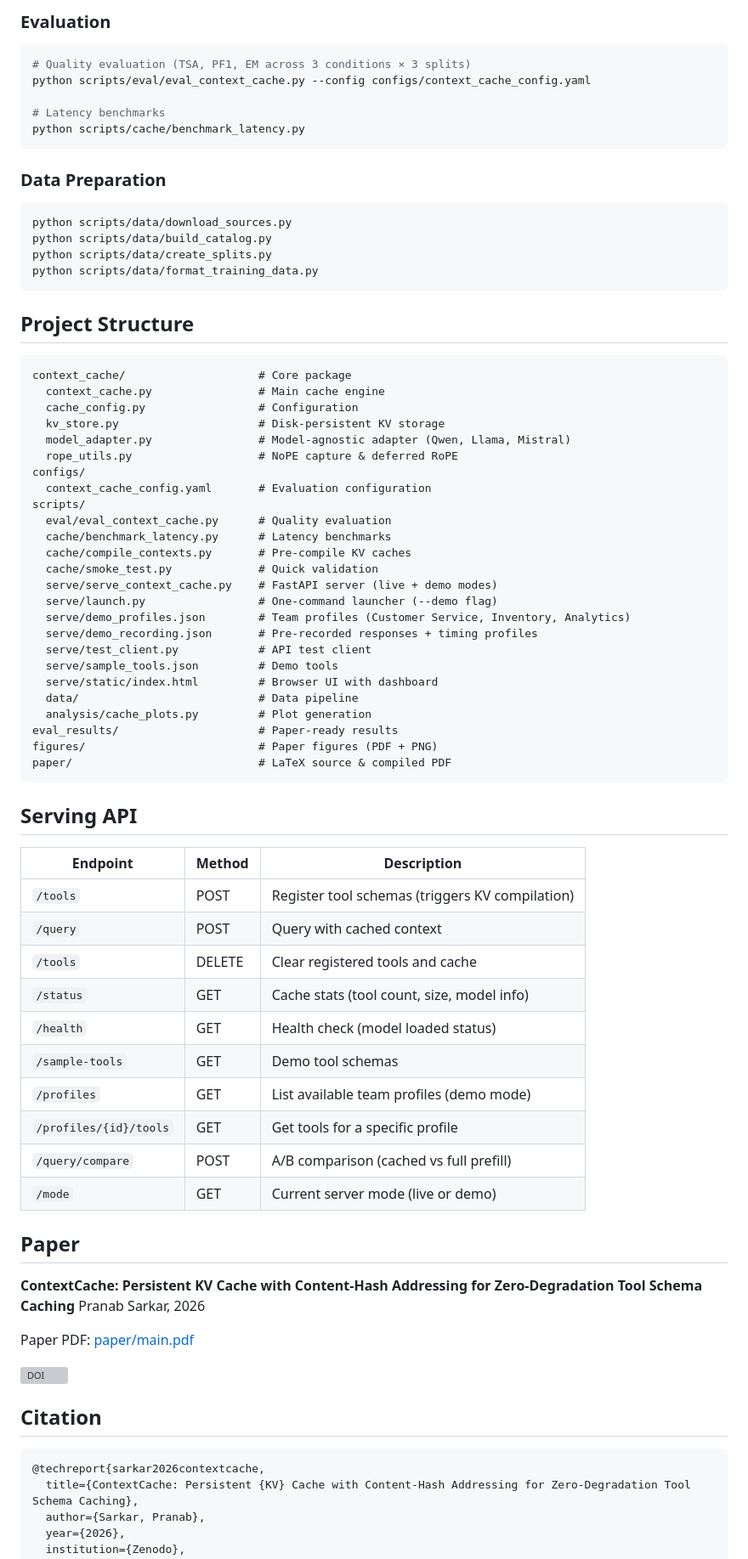
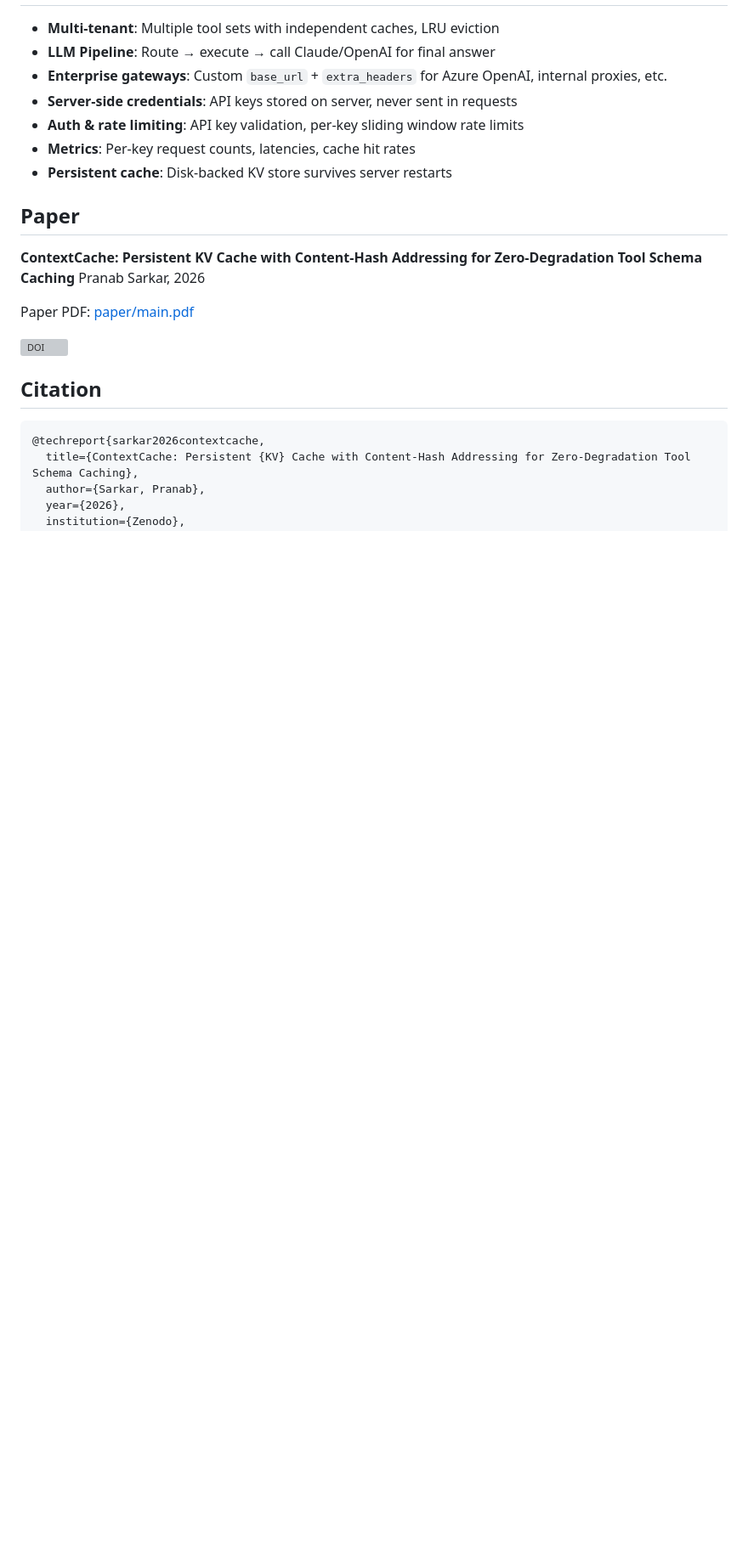
Before and after one commit to spranab/contextcache, a Markdown page: README.md, the part around one of its changes. Shown at 85% size. Rendered like a GitHub page; blank space fills up the shorter version; grey boxes are pictures that could not be loaded.

````diff
--- a/README.md
+++ b/README.md
@@ -112,66 +195,10 @@ response = cc.query("What's the weather in Tokyo?")
-### Evaluation
-
-```bash
-# Quality evaluation (TSA, PF1, EM across 3 conditions × 3 splits)
-python scripts/eval/eval_context_cache.py --config configs/context_cache_config.yaml
-
-# Latency benchmarks
-python scripts/cache/benchmark_latency.py
-```
-
-### Data Preparation
-
-```bash
-python scripts/data/download_sources.py
-python scripts/data/build_catalog.py
-python scripts/data/create_splits.py
-python scripts/data/format_training_data.py
-```
-
-## Project Structure
-
-```
-context_cache/                    # Core package
-  context_cache.py                # Main cache engine
-  cache_config.py                 # Configuration
-  kv_store.py                     # Disk-persistent KV storage
-  model_adapter.py                # Model-agnostic adapter (Qwen, Llama, Mistral)
-  rope_utils.py                   # NoPE capture & deferred RoPE
-configs/
-  context_cache_config.yaml       # Evaluation configuration
-scripts/
-  eval/eval_context_cache.py      # Quality evaluation
-  cache/benchmark_latency.py      # Latency benchmarks
-  cache/compile_contexts.py       # Pre-compile KV caches
-  cache/smoke_test.py             # Quick validation
-  serve/serve_context_cache.py    # FastAPI server (live + demo modes)
-  serve/launch.py                 # One-command launcher (--demo flag)
-  serve/demo_profiles.json        # Team profiles (Customer Service, Inventory, Analytics)
-  serve/demo_recording.json       # Pre-recorded responses + timing profiles
-  serve/test_client.py            # API test client
-  serve/sample_tools.json         # Demo tools
-  serve/static/index.html         # Browser UI with dashboard
-  data/                           # Data pipeline
-  analysis/cache_plots.py         # Plot generation
-eval_results/                     # Paper-ready results
-figures/                          # Paper figures (PDF + PNG)
-paper/                            # LaTeX source & compiled PDF
-```
-
-## Serving API
-
-| Endpoint | Method | Description |
-|----------|--------|-------------|
-| `/tools` | POST | Register tool schemas (triggers KV compilation) |
-| `/query` | POST | Query with cached context |
-| `/tools` | DELETE | Clear registered tools and cache |
-| `/status` | GET | Cache stats (tool count, size, model info) |
-| `/health` | GET | Health check (model loaded status) |
-| `/sample-tools` | GET | Demo tool schemas |
-| `/profiles` | GET | List available team profiles (demo mode) |
-| `/profiles/{id}/tools` | GET | Get tools for a specific profile |
-| `/query/compare` | POST | A/B comparison (cached vs full prefill) |
-| `/mode` | GET | Current server mode (live or demo) |
+- **Multi-tenant**: Multiple tool sets with independent caches, LRU eviction
+- **LLM Pipeline**: Route → execute → call Claude/OpenAI for final answer
+- **Enterprise gateways**: Custom `base_url` + `extra_headers` for Azure OpenAI, internal proxies, etc.
+- **Server-side credentials**: API keys stored on server, never sent in requests
+- **Auth & rate limiting**: API key validation, per-key sliding window rate limits
+- **Metrics**: Per-key request counts, latencies, cache hit rates
+- **Persistent cache**: Disk-backed KV store survives server restarts
 
 ## Paper
 
````
Also changed, not shown: other parts of README.md (+168 -85 lines).
